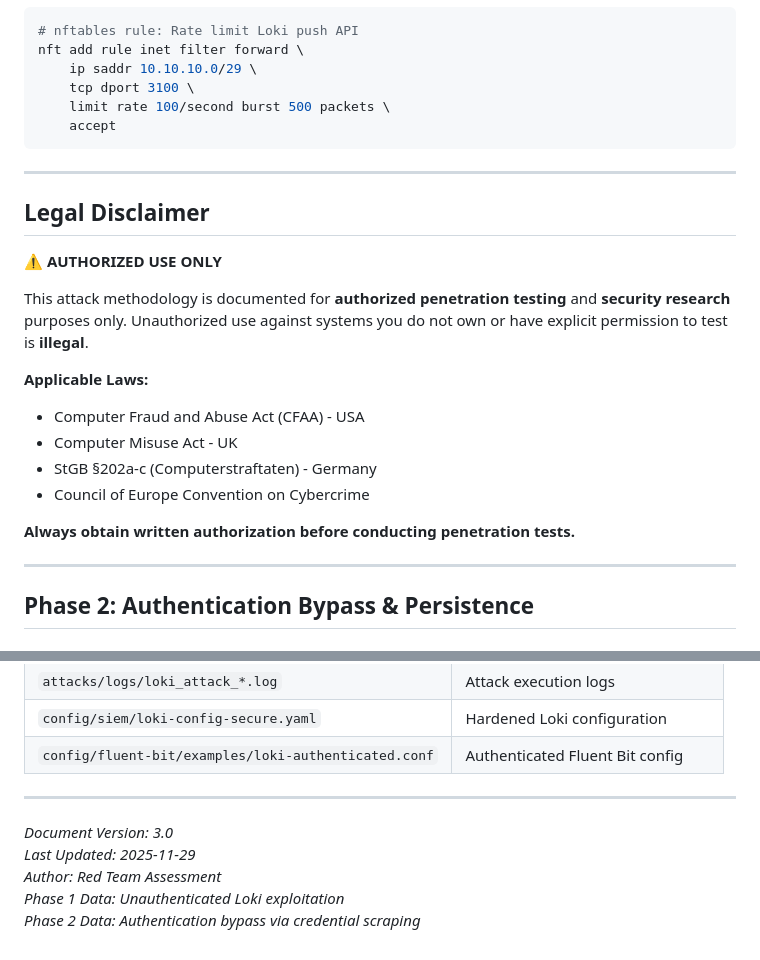
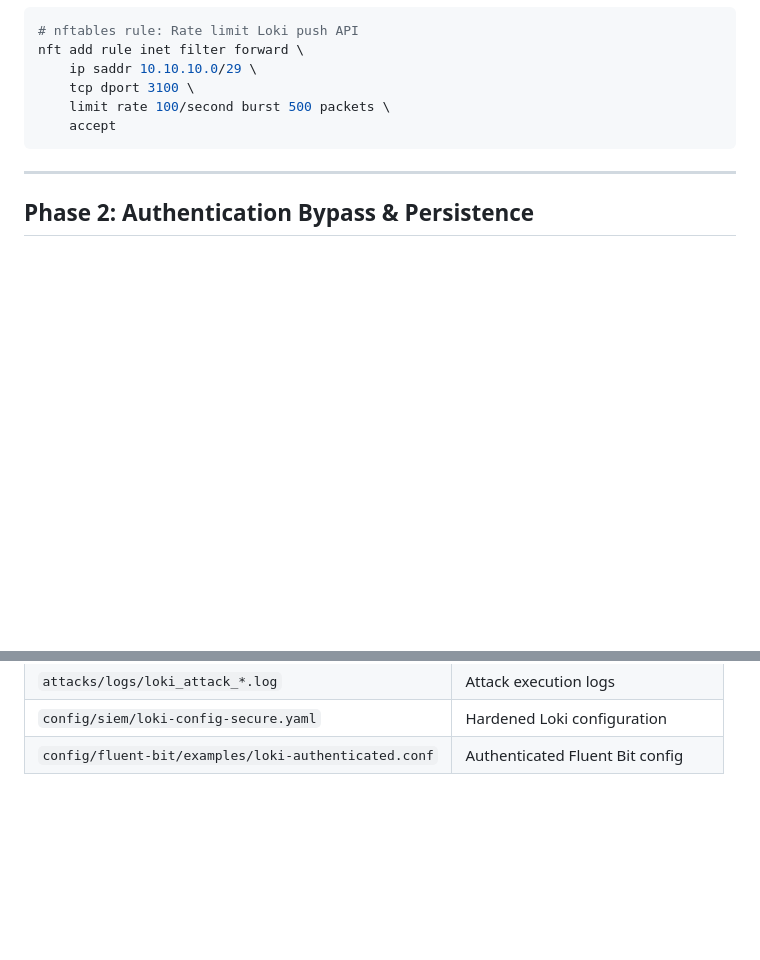
Before and after one commit to davidseitz/SichereDMZ, a Markdown page: attacks/docs/LOKI_ATTACK_DOCUMENTATION.md, 2 parts joined by grey strips. Drawn GitHub-style; blank space fills up the shorter version.

Commit message:
Remove legal disclaimer from LOKI documentation
Removed legal disclaimer and document version details from LOKI attack documentation.

```diff
--- a/attacks/docs/LOKI_ATTACK_DOCUMENTATION.md
+++ b/attacks/docs/LOKI_ATTACK_DOCUMENTATION.md
@@ -583,22 +583,6 @@ nft add rule inet filter forward \
 
 ---
 
-## Legal Disclaimer
-
-⚠️ **AUTHORIZED USE ONLY**
-
-This attack methodology is documented for **authorized penetration testing** and **security research** purposes only. Unauthorized use against systems you do not own or have explicit permission to test is **illegal**.
-
-**Applicable Laws:**
-- Computer Fraud and Abuse Act (CFAA) - USA
-- Computer Misuse Act - UK
-- StGB §202a-c (Computerstraftaten) - Germany
-- Council of Europe Convention on Cybercrime
-
-**Always obtain written authorization before conducting penetration tests.**
-
----
-
 ## Phase 2: Authentication Bypass & Persistence
 
 ### Executive Summary
@@ -808,11 +792,3 @@ sum(rate(loki_distributor_bytes_received_total[5m])) by (user) > 10485760
 | `attacks/logs/loki_attack_*.log` | Attack execution logs |
 | `config/siem/loki-config-secure.yaml` | Hardened Loki configuration |
 | `config/fluent-bit/examples/loki-authenticated.conf` | Authenticated Fluent Bit config |
-
----
-
-*Document Version: 3.0*
-*Last Updated: 2025-11-29*
-*Author: Red Team Assessment*
-*Phase 1 Data: Unauthenticated Loki exploitation*
-*Phase 2 Data: Authentication bypass via credential scraping*
```
